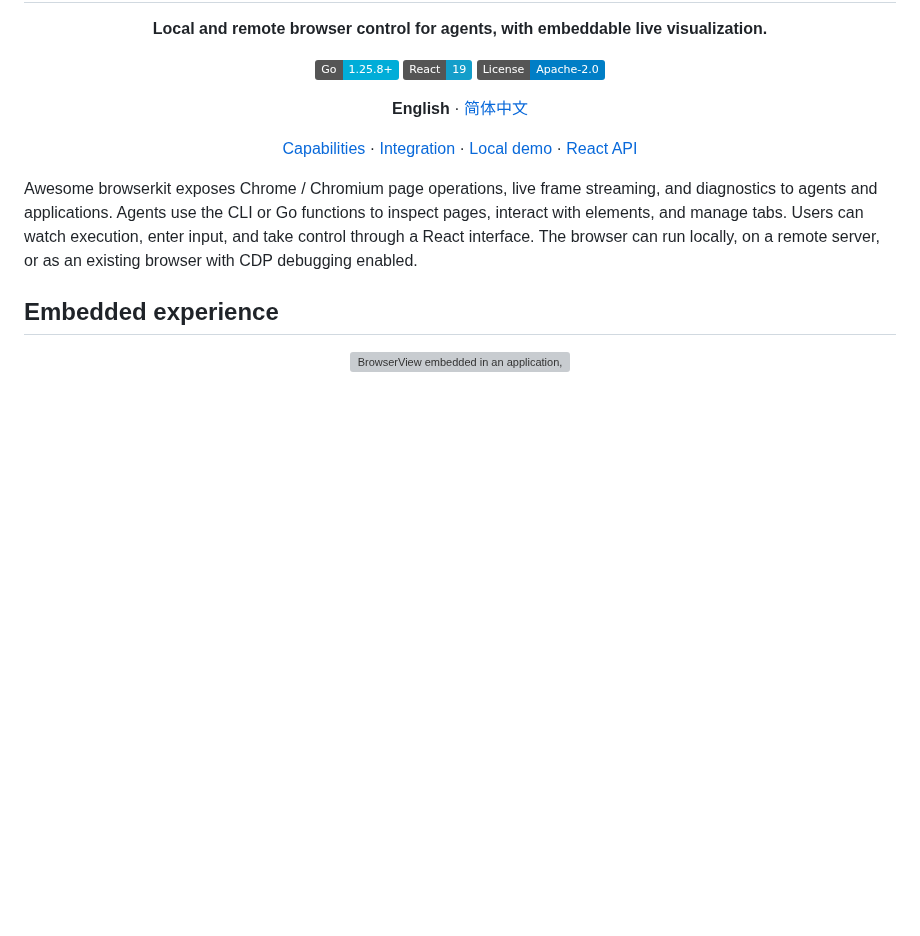
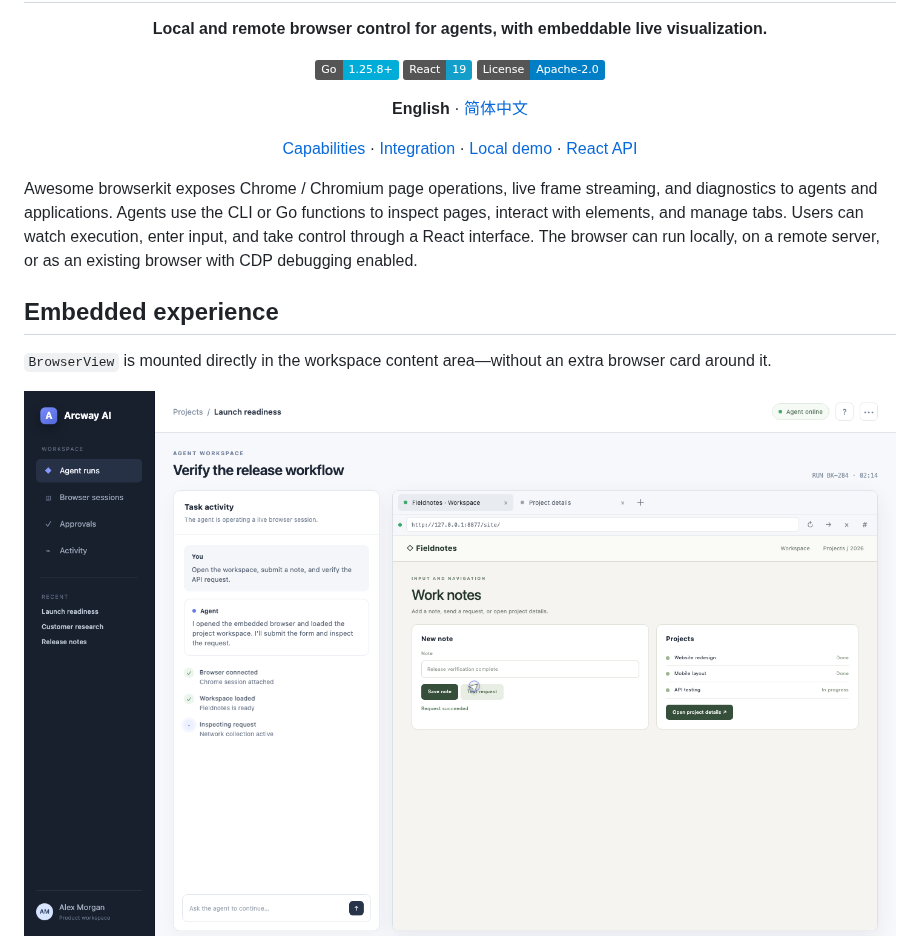
Before and after one commit to zeoxisca/awesome-browserkit, a Markdown page: README.md, the part around one of its changes. Rendered like a GitHub page; pictures changed too: docs/images/browser-embedded-page.png (added); badges without logos; blank space fills up the shorter version; grey boxes are pictures that could not be loaded.

```diff
--- a/README.md
+++ b/README.md
@@ -21,7 +21,9 @@ The browser can run locally, on a remote server, or as an existing browser with
 
 ## Embedded experience
 
+`BrowserView` is mounted directly in the workspace content area—without an extra browser card around it.
+
 <div align="center">
-  <img src="docs/images/browser-embedded.svg" width="100%" alt="BrowserView embedded in an application, with tabs, address bar, live page, and the F12 Network panel">
+<img src="docs/images/browser-embedded-page.png" width="100%" alt="An agent workspace with BrowserView embedded beside the task activity, clicking a button in the live page">
 </div>
 
```
Also changed, not shown: other parts of README.md (+13 -1 lines), README.zh-CN.md (+16 -2 lines), docs/images/browser-embedded-control.png (added), docs/images/browser-embedded-network.png (added), 1 other file.
